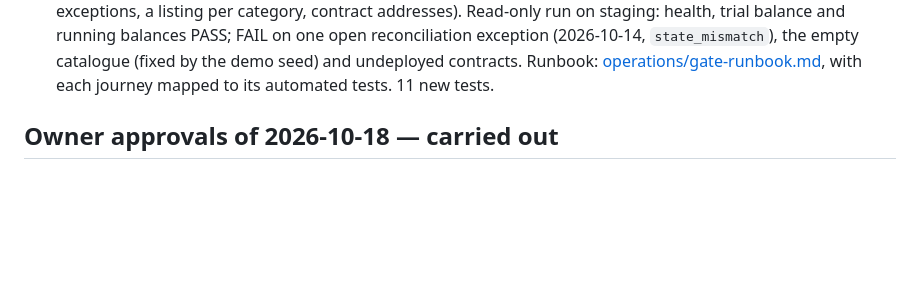
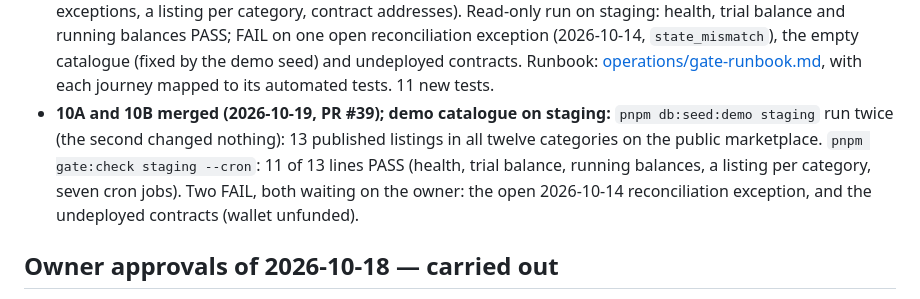
Before and after one commit to irakusaReo/Aora, a Markdown page: docs/progress.md, the part around the change. Rendered like a GitHub page; blank space fills up the shorter version.

Commit message:
docs: Phase 10 status after the demo seed on staging
Co-Authored-By: Claude Opus 5.5 <noreply@anthropic.com>

```diff
--- a/docs/progress.md
+++ b/docs/progress.md
@@ -100,6 +100,7 @@ Read this with `CLAUDE.md` to resume work in a fresh session.
 - **9C built (2026-10-19, branch `phase-9c`, stacked on `phase-9b`):** `apps/kelo-mobile`: browse and search, listing with plan-at-a-glance cards, layaway and credit checkout (two calls under one stored slot key), credit decision with plain-language reasons and nothing charged on a decline, purchases hub (next instalment, pay early or off at the API's quote, delivery, cancel, returns and disputes that pause the plan), statement; limit shown only as "you can spread up to", absent with the flag off. KELO merchant screen in `kony-mobile`: dashboard in kelo-experience order, orders with their next action, confirm, record delivery, accept a return (PIN) or reject it. 13 new tests.
 - **9B and 9C merged (2026-10-19, PRs #36, #37):** CI green on each head commit, including the mobile bundle step (each app about 4.3 MB of a 6 MB budget). Staging health ok; seven cron jobs 200; reconciliation 0 exceptions. 783 tests pass. No migration, no new endpoint, no Vercel change. **Phase 9 is complete.** Phase 10 (the MVP gate) is a stop point: it waits for the owner.
 - **Phase 10 started (2026-10-19, owner's instruction):** plan [plans/phase-10.md](plans/phase-10.md), decisions P10-1 to P10-6. **10A built:** `pnpm db:seed:demo [staging]`, an operator script that creates through the API's services five synthetic demo stores vetted for all twelve categories, thirteen published listings and every allowed plan (credit plans only while `kelo_credit` is on; re-run after switching it on); idempotent; no ledger entry. **10B built:** `pnpm gate:check [staging] [--cron]`, read-only PASS or FAIL lines (health, trial balance, running balances, open exceptions, a listing per category, contract addresses). Read-only run on staging: health, trial balance and running balances PASS; FAIL on one open reconciliation exception (2026-10-14, `state_mismatch`), the empty catalogue (fixed by the demo seed) and undeployed contracts. Runbook: [operations/gate-runbook.md](operations/gate-runbook.md), with each journey mapped to its automated tests. 11 new tests.
+- **10A and 10B merged (2026-10-19, PR #39); demo catalogue on staging:** `pnpm db:seed:demo staging` run twice (the second changed nothing): 13 published listings in all twelve categories on the public marketplace. `pnpm gate:check staging --cron`: 11 of 13 lines PASS (health, trial balance, running balances, a listing per category, seven cron jobs). Two FAIL, both waiting on the owner: the open 2026-10-14 reconciliation exception, and the undeployed contracts (wallet unfunded).
 
 ## Owner approvals of 2026-10-18 — carried out
 
```
